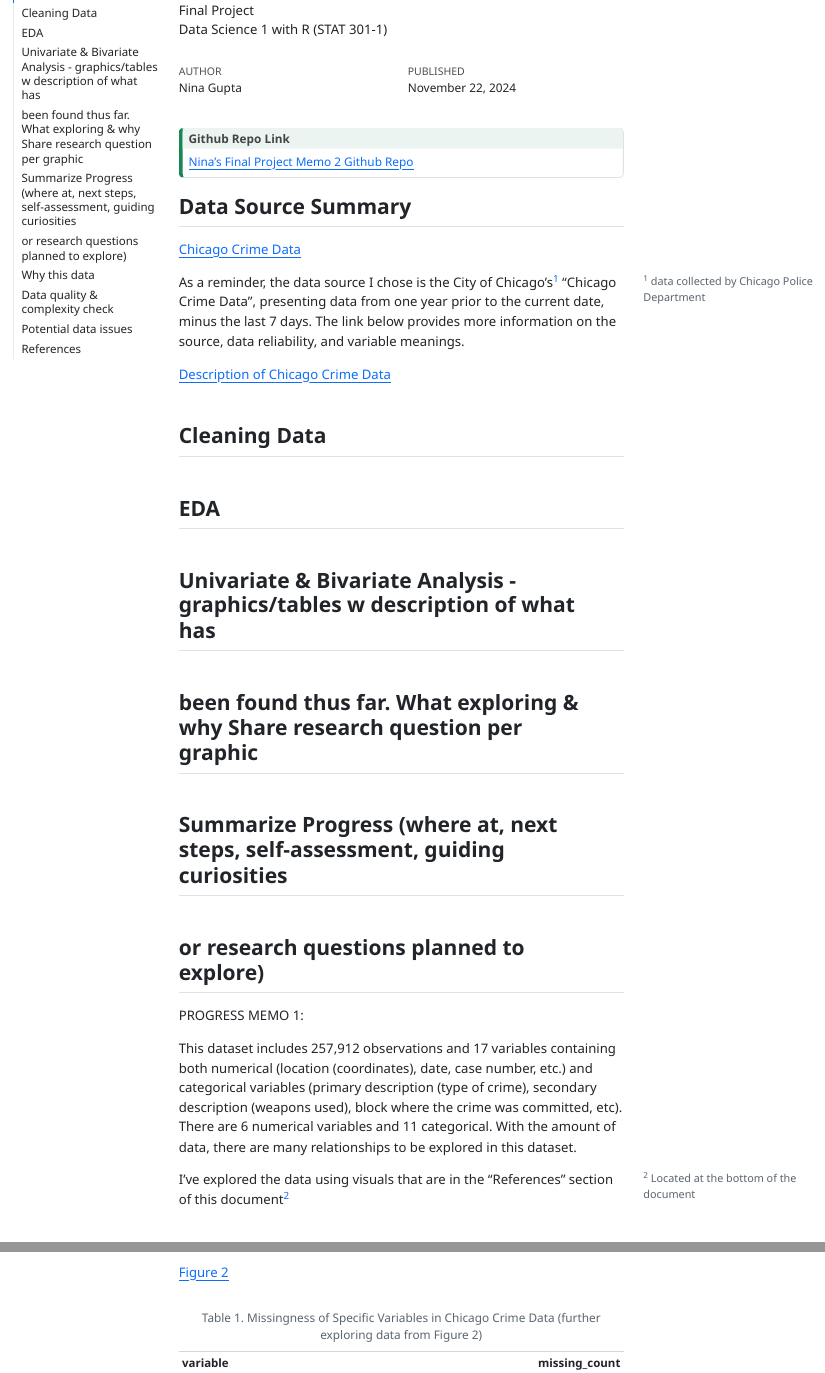
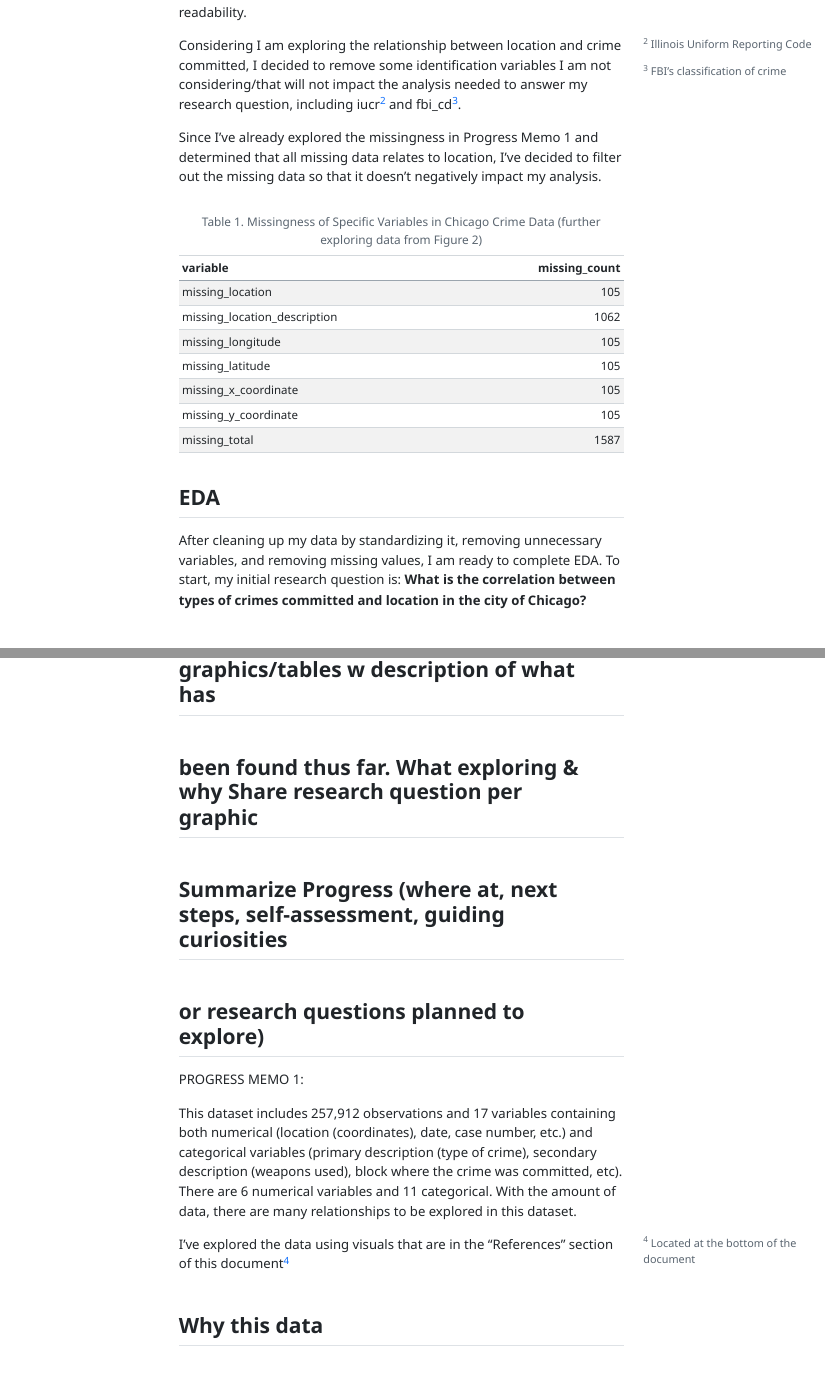
Before and after one commit to ninag0104/final-project-2, a Quarto document (Gupta_Nina_template_progress_memo_2.qmd): the page in a window 1100 px wide, from 60 px down before the commit and from 720 px down after it, and a second part further down, joined at a grey line. The pictures show the output file Gupta_Nina_template_progress_memo_2.html that the author committed with the source, opened offline; menus at the side of the page are left out.

Commit message:
cleaned & started eda

````diff
--- a/Gupta_Nina_template_progress_memo_2.qmd
+++ b/Gupta_Nina_template_progress_memo_2.qmd
@@ -28,7 +28,7 @@ citation-location: margin
 
 ## Github Repo Link
 
-[Nina's Final Project Memo 2 Github Repo](https://github.com/ninag0104/final-project-2.git)
+[Nina's Final Project Memo 2 Github Repo](https://github.com/ninag0104/final-project-2)
 
 :::
 
@@ -59,6 +62,54 @@ information on the source, data reliability, and variable meanings.
+Considering I am exploring the relationship between location and crime committed,
+I decided to remove some identification variables I am not considering/that will
+not impact the analysis needed to answer my research question, including
+iucr^[Illinois Uniform Reporting Code] and fbi_cd^[FBI's classification of crime].
+
+Since I've already explored the missingness in Progress Memo 1 and determined
+that all missing data relates to location, I've decided to filter out the missing
+data so that it doesn't negatively impact my analysis.
+
+```{r}
+#| label: missingness-tbl
+
+missing_variables <- chicago_crimes |>
+  summarize(
+    missing_location = sum(is.na(location)),
+    missing_location_description = sum(is.na(location_description)),
+    missing_longitude = sum(is.na(longitude)),
+    missing_latitude = sum(is.na(latitude)),
+    missing_x_coordinate = sum(is.na(x_coordinate)),
+    missing_y_coordinate = sum(is.na(y_coordinate)),
+    missing_total = sum(is.na(chicago_crimes))
+  ) |>
+    pivot_longer(
+    cols = everything(),
+    names_to = "variable",
+    values_to = "missing_count"
+  )
+
+knitr::kable(missing_variables, caption = "Table 1. Missingness of Specific
+             Variables in Chicago Crime Data
+             (further exploring data from
+             Figure 2)")
+
+```
+
+
+```{r}
+#| results: hide
+
+chicago_crimes_clean <- chicago_crimes |>
+  janitor::clean_names() |>
+  select(-iucr, -fbi_cd) |>
+  na.omit(crime_crimes)
+```
+
 
 ## EDA
-
+After cleaning up my data by standardizing it, removing unnecessary variables, and
+removing missing values, I am ready to complete EDA. To start, my initial research
+question is: **What is the correlation between types of crimes committed and
+location in the city of Chicago?**
 
 ## Univariate & Bivariate Analysis - graphics/tables w description of what has
 ## been found thus far. What exploring & why Share research question per graphic
@@ -87,7 +138,11 @@ document^[Located at the bottom of the document]
 #| results: hide
 
 chicago_crimes_summary <- chicago_crimes |>
-  skimr::skim_without_charts()
+  na.omit(crime_crimes)
+
+chicago_crimes_summary |>
+  mutate(
+    missingness = sum(is.na(chicago_crimes_summary)))
 ```
 
 ## Why this data
@@ -199,5 +230,0 @@ knitr::kable(missing_variables, caption = "Table 1. Missingness of Specific
-             Variables in Chicago Crime Data
-             (further exploring data from
-             Figure 2)")
-
-```
````
Also changed, not shown: Gupta_Nina_template_progress_memo_2.html, Gupta_Nina_template_progress_memo_2.qmd (28 more changed lines).
